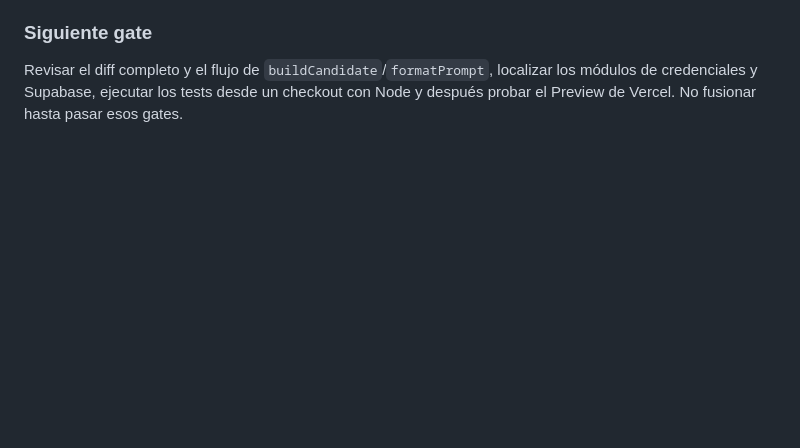
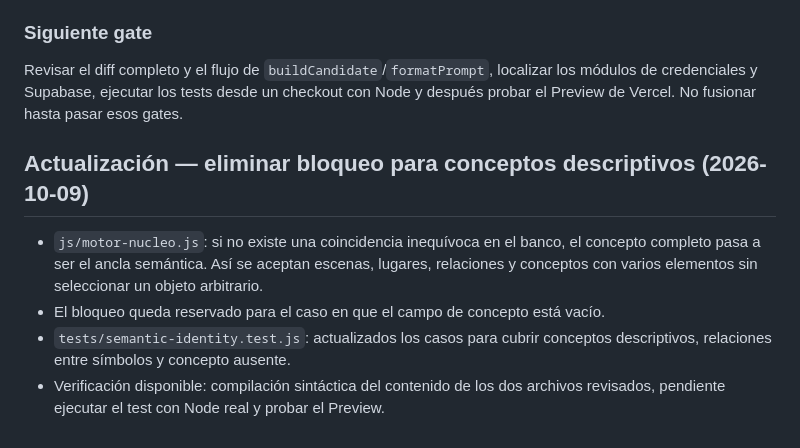
Before and after one commit to ency07/taller-pod-copy, a Markdown page: docs/verification/2026-10-09-semantic-identity.md, the part around the change. Rendered like a GitHub page; blank space fills up the shorter version.

Commit message:
docs: record non-blocking descriptive concept fallback

```diff
--- a/docs/verification/2026-10-09-semantic-identity.md
+++ b/docs/verification/2026-10-09-semantic-identity.md
@@ -86,3 +86,11 @@ No integrar en main hasta ejecutar los tests y comprobar el Preview.
 
 ### Siguiente gate
 Revisar el diff completo y el flujo de `buildCandidate`/`formatPrompt`, localizar los módulos de credenciales y Supabase, ejecutar los tests desde un checkout con Node y después probar el Preview de Vercel. No fusionar hasta pasar esos gates.
+
+
+## Actualización — eliminar bloqueo para conceptos descriptivos (2026-10-09)
+
+- `js/motor-nucleo.js`: si no existe una coincidencia inequívoca en el banco, el concepto completo pasa a ser el ancla semántica. Así se aceptan escenas, lugares, relaciones y conceptos con varios elementos sin seleccionar un objeto arbitrario.
+- El bloqueo queda reservado para el caso en que el campo de concepto está vacío.
+- `tests/semantic-identity.test.js`: actualizados los casos para cubrir conceptos descriptivos, relaciones entre símbolos y concepto ausente.
+- Verificación disponible: compilación sintáctica del contenido de los dos archivos revisados, pendiente ejecutar el test con Node real y probar el Preview.
```
